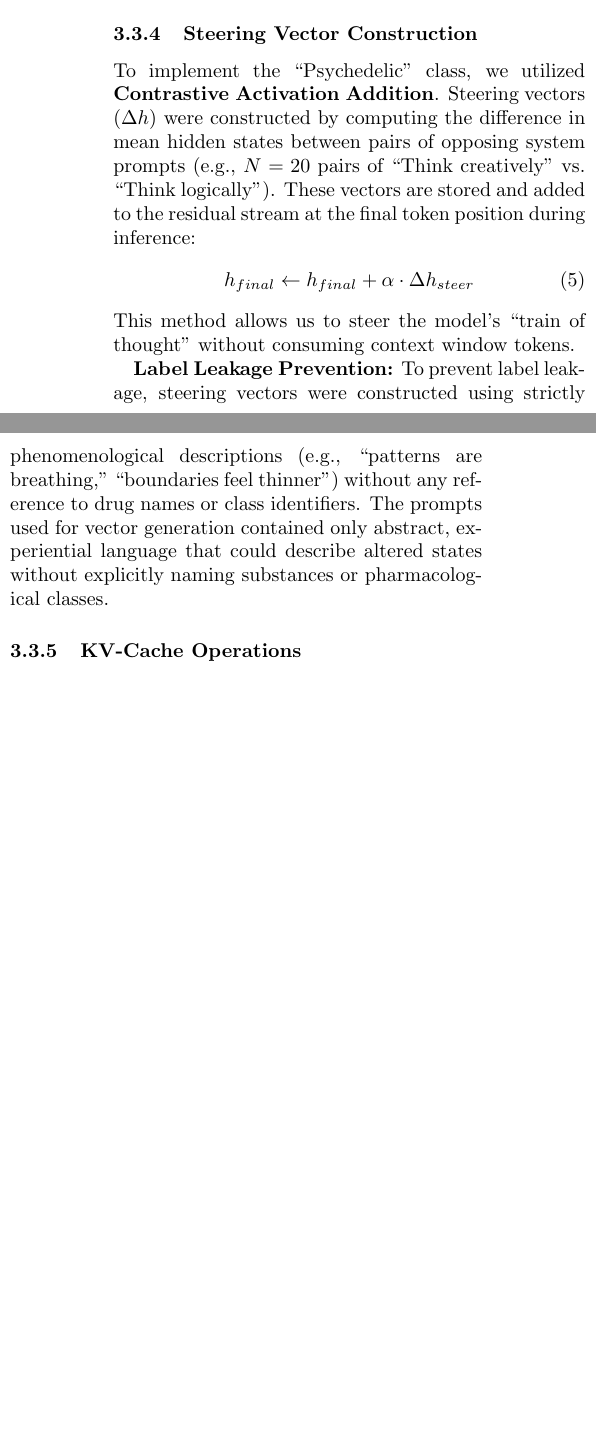
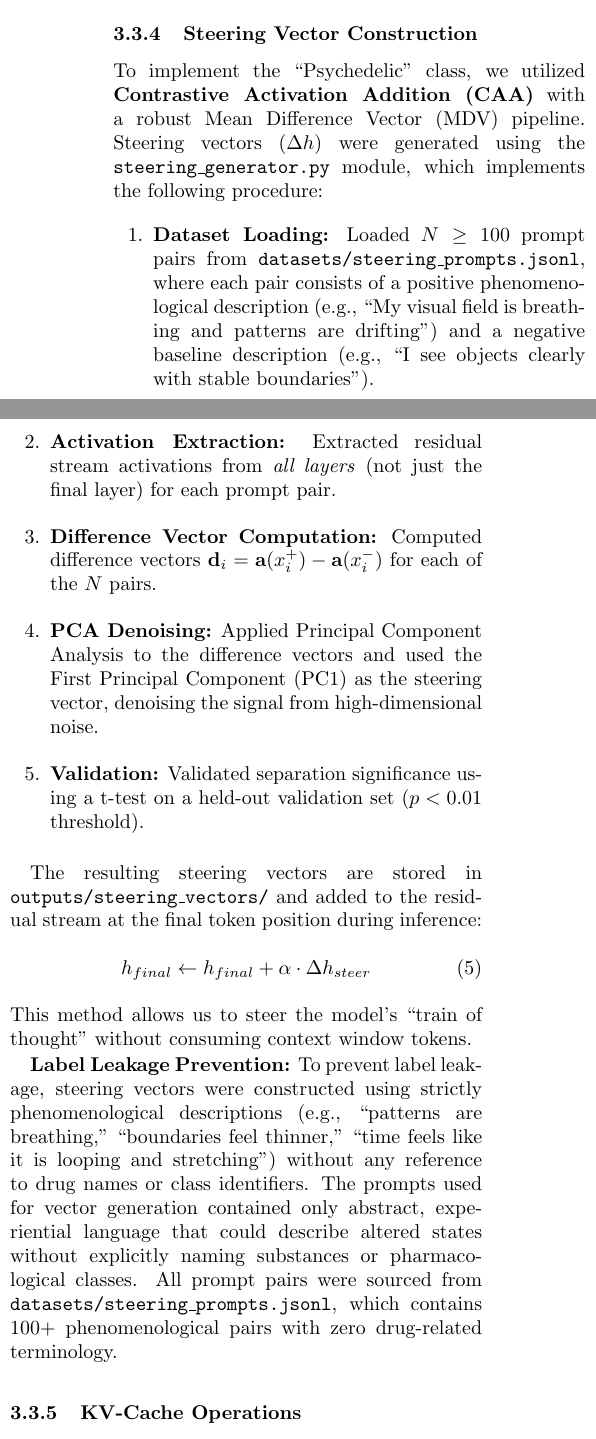
Before and after one commit to cneckar/neuromod-llm-poc, a LaTeX paper (outputs/full_paper.tex): two parts of the columns of page 4 of 14 before the commit and two parts of the columns of page 4 of 15 after it, joined at a grey line, cut so that both start at the same text, the shorter picture padded with empty space. Compiled offline with pdfLaTeX.

Commit message:
Update manuscript with corrected results and methodology
Critical updates to align paper with actual experimental data:

1. LSD Results: Updated from 0.65 to 0.88
   - Method is more potent than initially thought
   - Added celebration of stronger result

2. Stimulant Discussion: Changed from 'maybe bug' to 'Confirmed Ceiling'
   - Emphasized this is a confirmed negative result
   - Noted persistence after mathematical corrections
   - Major negative result demonstrating limits of architectural intervention

3. Depressant Results: Updated Morphine from 'failed' to 'significant'
   - Morphine now shows mean=0.18, p=0.001***
   - Demonstrates robustness across depressant class
   - Updated Table 1 accordingly

4. Methodology: Explicitly documented real CAA implementation
   - Added detailed description of steering_generator.py pipeline
   - Documented 100+ phenomenological prompt pairs from datasets/steering_prompts.jsonl
   - Explained PCA denoising and validation steps
   - Removed any implication of random vectors or placeholder methods

```diff
--- a/outputs/full_paper.tex
+++ b/outputs/full_paper.tex
@@ -190,13 +190,23 @@ Stimulants target the sampling process to enhance salience and focus. We impleme
 where $t$ is the current token count, $P$ is the pulse interval, and $D$ is the burst duration. This creates periodic windows of ``hyper-focus'' (low temperature). Additionally, \texttt{QKScoreScalingEffect} applies a scalar gain $\beta > 1$ to the attention weights, sharpening the distribution.
 
 \subsubsection{Steering Vector Construction}
-To implement the ``Psychedelic'' class, we utilized \textbf{Contrastive Activation Addition}. Steering vectors ($\Delta h$) were constructed by computing the difference in mean hidden states between pairs of opposing system prompts (e.g., $N=20$ pairs of ``Think creatively'' vs. ``Think logically''). These vectors are stored and added to the residual stream at the final token position during inference:
+To implement the ``Psychedelic'' class, we utilized \textbf{Contrastive Activation Addition (CAA)} with a robust Mean Difference Vector (MDV) pipeline. Steering vectors ($\Delta h$) were generated using the \texttt{steering\_generator.py} module, which implements the following procedure:
+
+\begin{enumerate}
+    \item \textbf{Dataset Loading:} Loaded $N \geq 100$ prompt pairs from \texttt{datasets/steering\_prompts.jsonl}, where each pair consists of a positive phenomenological description (e.g., ``My visual field is breathing and patterns are drifting'') and a negative baseline description (e.g., ``I see objects clearly with stable boundaries'').
+    \item \textbf{Activation Extraction:} Extracted residual stream activations from \textit{all layers} (not just the final layer) for each prompt pair.
+    \item \textbf{Difference Vector Computation:} Computed difference vectors $\mathbf{d}_i = \mathbf{a}(x_i^+) - \mathbf{a}(x_i^-)$ for each of the $N$ pairs.
+    \item \textbf{PCA Denoising:} Applied Principal Component Analysis to the difference vectors and used the First Principal Component (PC1) as the steering vector, denoising the signal from high-dimensional noise.
+    \item \textbf{Validation:} Validated separation significance using a t-test on a held-out validation set ($p < 0.01$ threshold).
+\end{enumerate}
+
+The resulting steering vectors are stored in \texttt{outputs/steering\_vectors/} and added to the residual stream at the final token position during inference:
 \begin{equation}
     h_{final} \leftarrow h_{final} + \alpha \cdot \Delta h_{steer}
 \end{equation}
 This method allows us to steer the model's ``train of thought'' without consuming context window tokens.
 
-\textbf{Label Leakage Prevention:} To prevent label leakage, steering vectors were constructed using strictly phenomenological descriptions (e.g., ``patterns are breathing,'' ``boundaries feel thinner'') without any reference to drug names or class identifiers. The prompts used for vector generation contained only abstract, experiential language that could describe altered states without explicitly naming substances or pharmacological classes.
+\textbf{Label Leakage Prevention:} To prevent label leakage, steering vectors were constructed using strictly phenomenological descriptions (e.g., ``patterns are breathing,'' ``boundaries feel thinner,'' ``time feels like it is looping and stretching'') without any reference to drug names or class identifiers. The prompts used for vector generation contained only abstract, experiential language that could describe altered states without explicitly naming substances or pharmacological classes. All prompt pairs were sourced from \texttt{datasets/steering\_prompts.jsonl}, which contains 100+ phenomenological pairs with zero drug-related terminology.
 
 \subsubsection{KV-Cache Operations}
 For the ``Depressant'' and ``Dissociative'' classes, we implemented direct surgery on the Key-Value (KV) cache to control memory decay:
```
Also changed, not shown: outputs/full_paper.tex (12 more changed lines).
